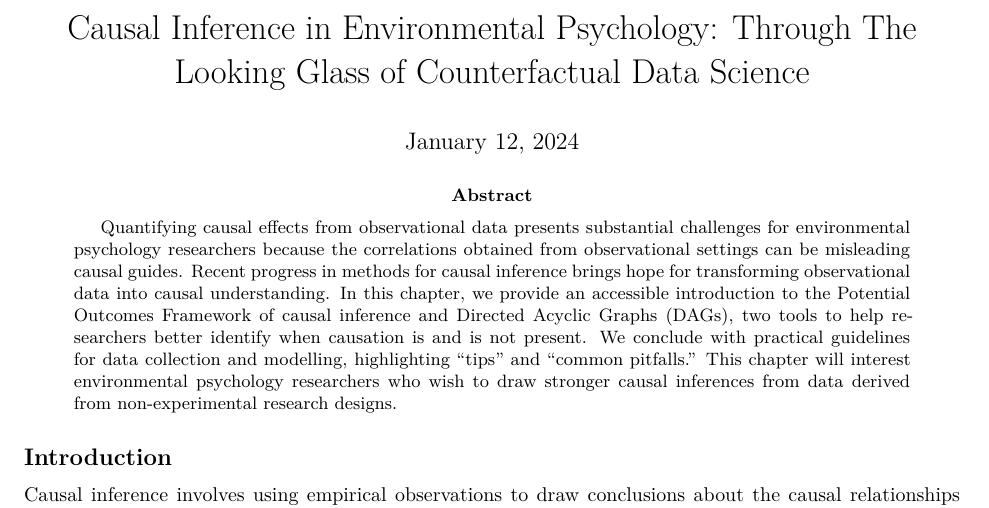
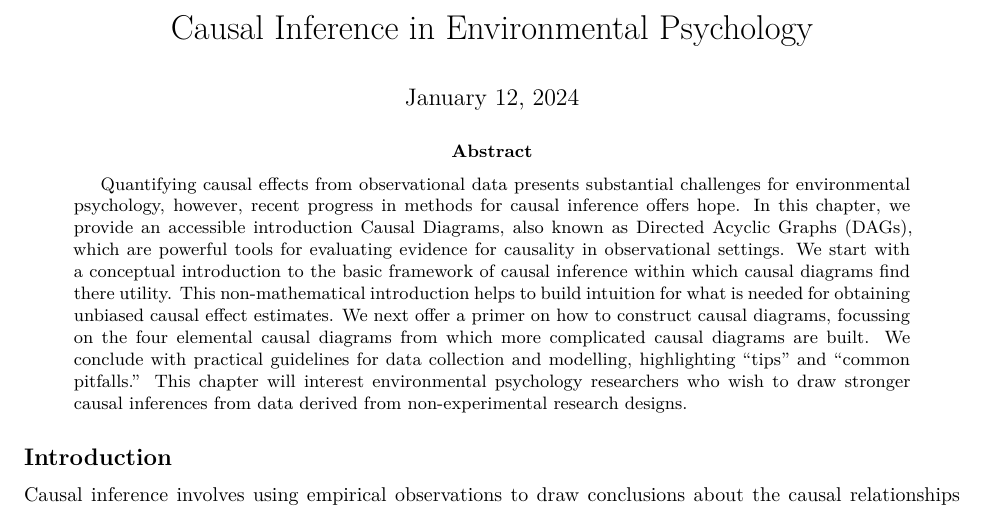
Before and after one commit to go-bayes/24-publications, a Quarto document (manuscripts/23-tutorial-don-dags/causal-tutorial-env.qmd): part of page 1 of 18, cut so that both start at the same text. Rendered offline with R 4.5, knitr and Pandoc in place of Quarto, then LaTeX, with nearby package versions; a font, style sheet, LaTeX package, included part or bibliography that could not be used is replaced or left out.

Commit message:
update d's paper

```diff
--- a/manuscripts/23-tutorial-don-dags/causal-tutorial-env.qmd
+++ b/manuscripts/23-tutorial-don-dags/causal-tutorial-env.qmd
@@ -1,7 +1,7 @@
 ---
-title: "Causal Inference in Environmental Psychology: Through The Looking Glass of Counterfactual Data Science"
+title: "Causal Inference in Environmental Psychology"
 abstract: |
-  Quantifying causal effects from observational data presents substantial challenges for environmental psychology researchers because the correlations obtained from observational settings can be misleading causal guides. Recent progress in methods for causal inference brings hope for transforming observational data into causal understanding. In this chapter, we provide an accessible introduction to the Potential Outcomes Framework of causal inference and Directed Acyclic Graphs (DAGs), two tools to help researchers better identify when causation is and is not present. We conclude with practical guidelines for data collection and modelling, highlighting “tips” and “common pitfalls.” This chapter will interest environmental psychology researchers who wish to draw stronger causal inferences from data derived from non-experimental research designs.
+  Quantifying causal effects from observational data presents substantial challenges for environmental psychology, however, recent progress in methods for causal inference offers hope. In this chapter, we provide an accessible introduction Causal Diagrams, also known as Directed Acyclic Graphs (DAGs), which are powerful tools for evaluating evidence for causality in observational settings. We start with a conceptual introduction to the basic framework of causal inference within which causal diagrams find there utility. This non-mathematical introduction helps to build intuition for what is needed for obtaining unbiased causal effect estimates. We next offer a primer on how to construct causal diagrams, focussing on the four elemental causal diagrams from which more complicated causal diagrams are built. We conclude with practical guidelines for data collection and modelling, highlighting “tips” and “common pitfalls.” This chapter will interest environmental psychology researchers who wish to draw stronger causal inferences from data derived from non-experimental research designs.
 authors:
   - name: Donald W Hine
     orcid: 0000-0002-3905-7026
```
Also changed, not shown: manuscripts/23-tutorial-don-dags/causal-tutorial-env-changes.md (added, +1 -0 lines).
